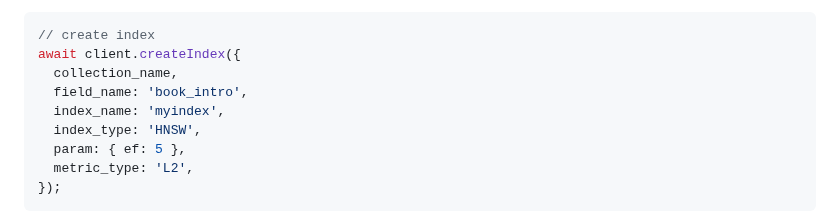
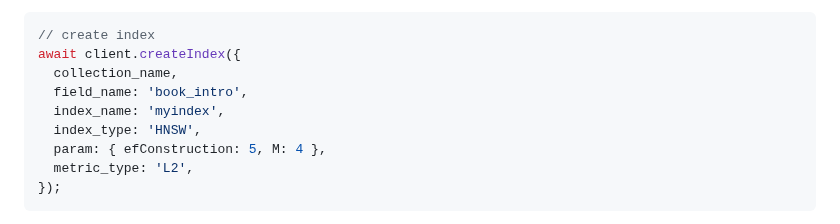
Before and after one commit to milvus-io/milvus-sdk-node, a Markdown page: README.md, the part around the change. Drawn GitHub-style.

````diff
--- a/README.md
+++ b/README.md
@@ -194,7 +194,7 @@ await client.createIndex({
   field_name: 'book_intro',
   index_name: 'myindex',
   index_type: 'HNSW',
-  param: { ef: 5 },
+  param: { efConstruction: 5, M: 4 },
   metric_type: 'L2',
 });
 ```
````
